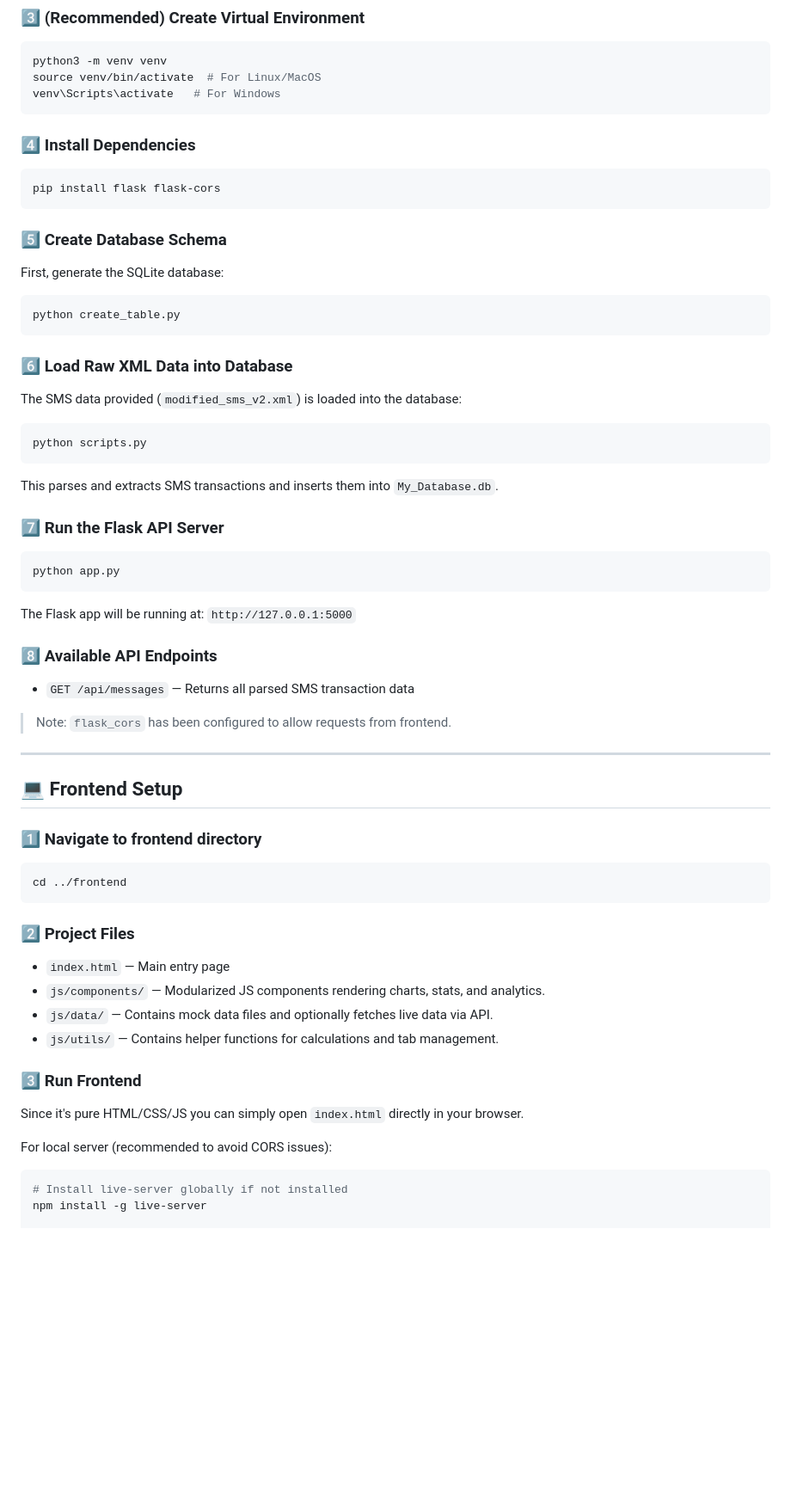
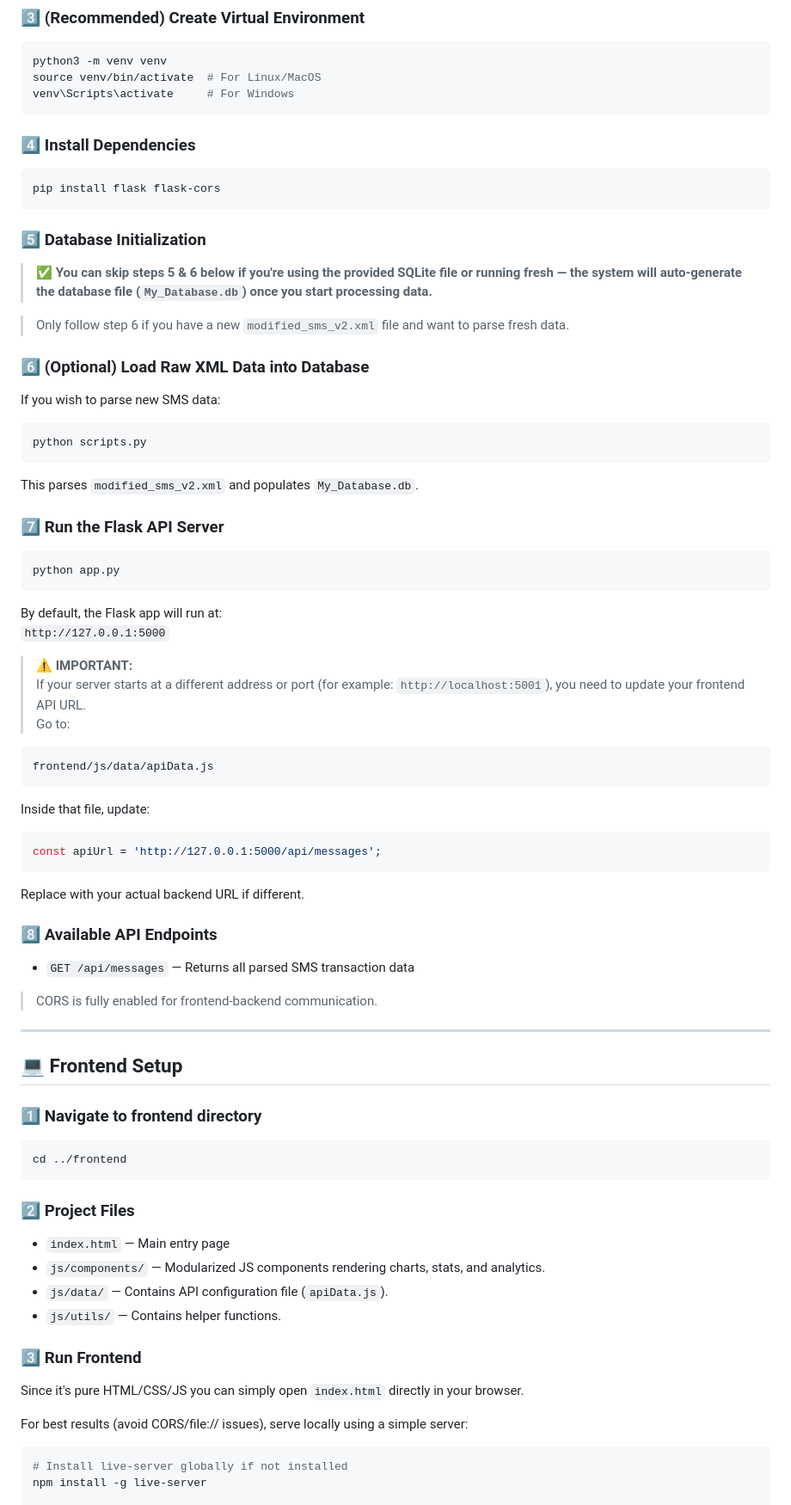
Before and after one commit to hycienti/momo-sms-data-analysis, a Markdown page: README.md, the part around one of its changes. Shown at 86% size. Drawn GitHub-style; blank space fills up the shorter version.

````diff
--- a/README.md
+++ b/README.md
@@ -47,7 +47,7 @@ cd momo-sms-data-analysis/backend
 ```bash
 python3 -m venv venv
 source venv/bin/activate  # For Linux/MacOS
-venv\Scripts\activate   # For Windows
+venv\Scripts\activate     # For Windows
 ```
 
 ### 4️⃣ Install Dependencies
@@ -56,23 +56,21 @@ venv\Scripts\activate   # For Windows
 pip install flask flask-cors
 ```
 
-### 5️⃣ Create Database Schema
+### 5️⃣ Database Initialization
 
-First, generate the SQLite database:
+> ✅ **You can skip steps 5 & 6 below if you're using the provided SQLite file or running fresh — the system will auto-generate the database file (`My_Database.db`) once you start processing data.**
 
-```bash
-python create_table.py
-```
+> Only follow step 6 if you have a new `modified_sms_v2.xml` file and want to parse fresh data.
 
-### 6️⃣ Load Raw XML Data into Database
+### 6️⃣ (Optional) Load Raw XML Data into Database
 
-The SMS data provided (`modified_sms_v2.xml`) is loaded into the database:
+If you wish to parse new SMS data:
 
 ```bash
 python scripts.py
 ```
 
-This parses and extracts SMS transactions and inserts them into `My_Database.db`.
+This parses `modified_sms_v2.xml` and populates `My_Database.db`.
 
 ### 7️⃣ Run the Flask API Server
 
@@ -80,13 +78,29 @@ This parses and extracts SMS transactions and inserts them into `My_Database.db`
 python app.py
 ```
 
-The Flask app will be running at: `http://127.0.0.1:5000`
+By default, the Flask app will run at:
+`http://127.0.0.1:5000`
+
+> ⚠ **IMPORTANT:**
+If your server starts at a different address or port (for example: `http://localhost:5001`), you need to update your frontend API URL.
+Go to:
+```bash
+frontend/js/data/apiData.js
+```
+
+Inside that file, update:
+
+```javascript
+const apiUrl = 'http://127.0.0.1:5000/api/messages';
+```
+
+Replace with your actual backend URL if different.
 
 ### 8️⃣ Available API Endpoints
 
 - `GET /api/messages` — Returns all parsed SMS transaction data
 
-> Note: `flask_cors` has been configured to allow requests from frontend.
+> CORS is fully enabled for frontend-backend communication.
 
 ---
 
@@ -102,14 +116,14 @@ cd ../frontend
 
 - `index.html` — Main entry page
 - `js/components/` — Modularized JS components rendering charts, stats, and analytics.
-- `js/data/` — Contains mock data files and optionally fetches live data via API.
-- `js/utils/` — Contains helper functions for calculations and tab management.
+- `js/data/` — Contains API configuration file (`apiData.js`).
+- `js/utils/` — Contains helper functions.
 
 ### 3️⃣ Run Frontend
 
 Since it's pure HTML/CSS/JS you can simply open `index.html` directly in your browser.
 
-For local server (recommended to avoid CORS issues):
+For best results (avoid CORS/file:// issues), serve locally using a simple server:
 
 ```bash
 # Install live-server globally if not installed
````
Also changed, not shown: other parts of README.md (+22 -22 lines).
